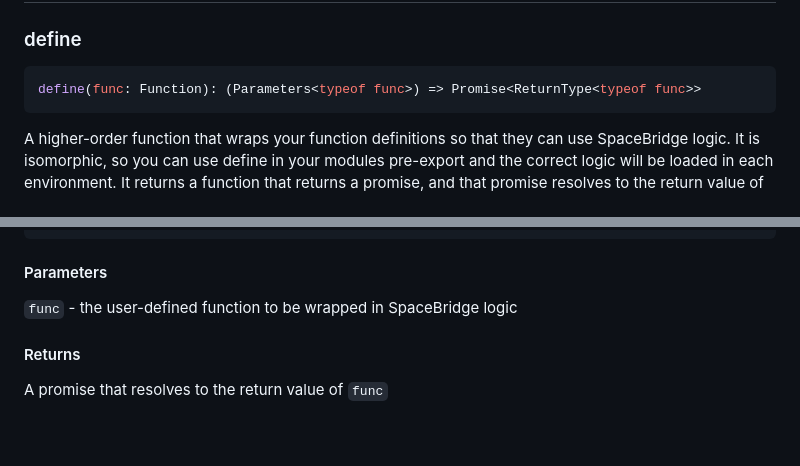
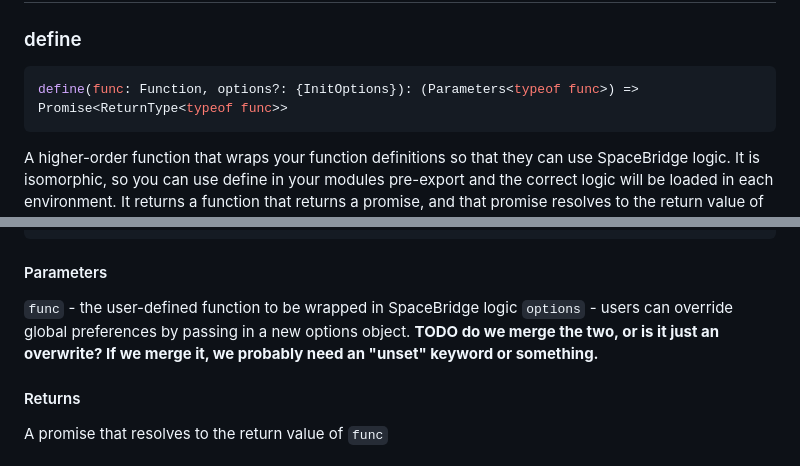
Before and after one commit to fogoplayer/space-bridge, a Markdown page: docs/signature.md, 2 parts joined by grey strips. Drawn GitHub-style; blank space fills up the shorter version.

Commit message:
Add per-method overrides

````diff
--- a/docs/signature.md
+++ b/docs/signature.md
@@ -4,7 +4,7 @@
 
 ### define
 ```ts
-define(func: Function): (Parameters<typeof func>) => Promise<ReturnType<typeof func>>
+define(func: Function, options?: {InitOptions}): (Parameters<typeof func>) => Promise<ReturnType<typeof func>>
 ```
 A higher-order function that wraps your function definitions so that they can use SpaceBridge logic. It is isomorphic, so you can use define in your modules pre-export and the correct logic will be loaded in each environment. It returns a function that returns a promise, and that promise resolves to the return value of your function. For example:
 
@@ -19,6 +19,7 @@ console.log(sum); // 4
 
 #### Parameters
 `func` - the user-defined function to be wrapped in SpaceBridge logic
+`options` - users can override global preferences by passing in a new options object. **TODO do we merge the two, or is it just an overwrite? If we merge it, we probably need an "unset" keyword or something.**
 
 #### Returns
 A promise that resolves to the return value of `func`
````
